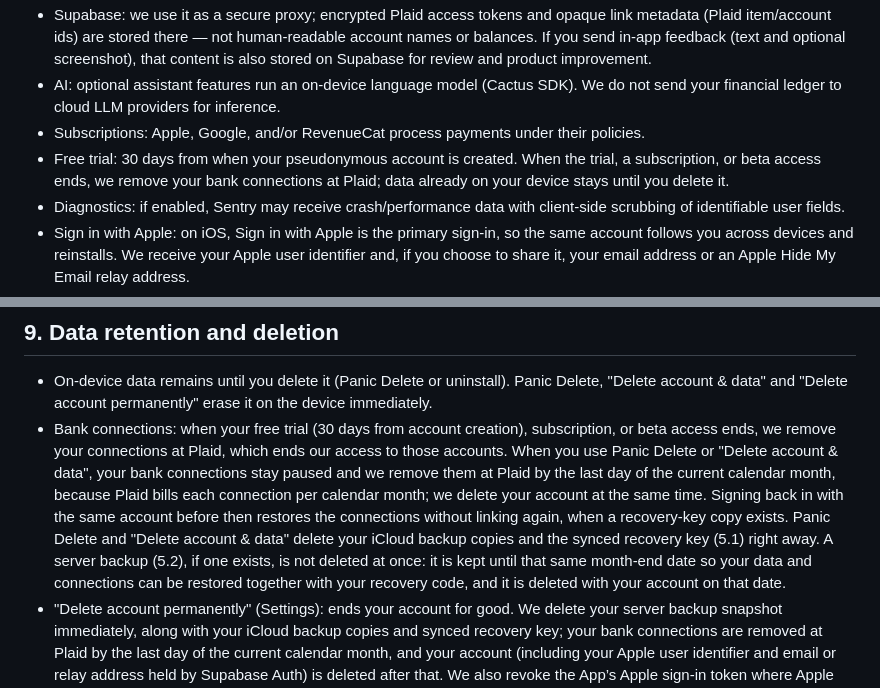
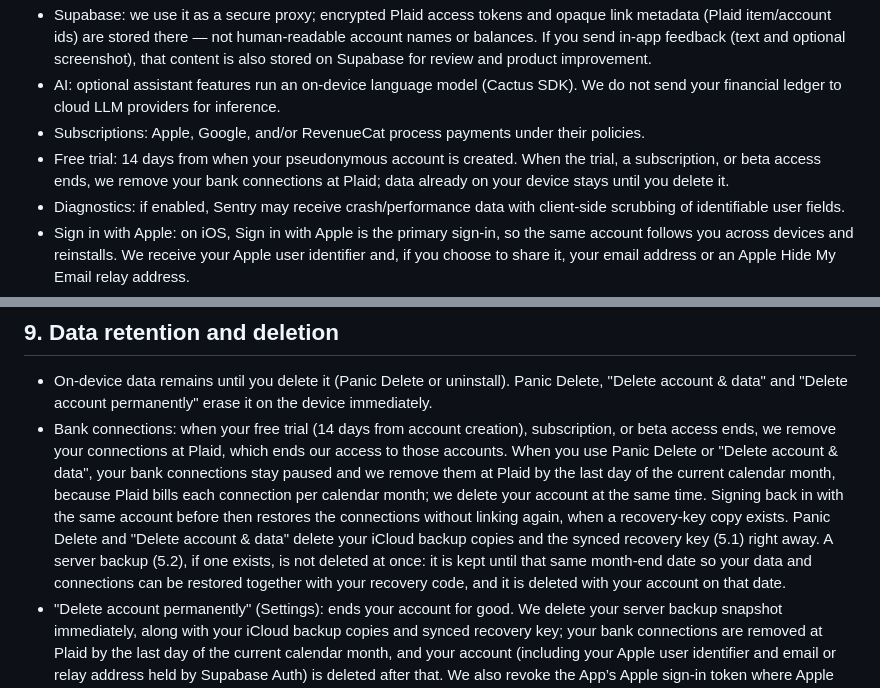
Before and after one commit to Chani1228/blovault-web, a Markdown page: privacy-policy.md, 2 parts joined by grey strips. Drawn GitHub-style.

Commit message:
docs(legal): sync privacy policy and terms from the app (November 2, 2026)

```diff
--- a/privacy-policy.md
+++ b/privacy-policy.md
@@ -17,7 +17,7 @@ BLO VAULT ("we," "us," "our") is committed to protecting your privacy. This Priv
 - Supabase: we use it as a secure proxy; encrypted Plaid access tokens and opaque link metadata (Plaid item/account ids) are stored there — not human-readable account names or balances. If you send in-app feedback (text and optional screenshot), that content is also stored on Supabase for review and product improvement.
 - AI: optional assistant features run an on-device language model (Cactus SDK). We do not send your financial ledger to cloud LLM providers for inference.
 - Subscriptions: Apple, Google, and/or RevenueCat process payments under their policies.
-- Free trial: 30 days from when your pseudonymous account is created. When the trial, a subscription, or beta access ends, we remove your bank connections at Plaid; data already on your device stays until you delete it.
+- Free trial: 14 days from when your pseudonymous account is created. When the trial, a subscription, or beta access ends, we remove your bank connections at Plaid; data already on your device stays until you delete it.
 - Diagnostics: if enabled, Sentry may receive crash/performance data with client-side scrubbing of identifiable user fields.
 - Sign in with Apple: on iOS, Sign in with Apple is the primary sign-in, so the same account follows you across devices and reinstalls. We receive your Apple user identifier and, if you choose to share it, your email address or an Apple Hide My Email relay address.
 - Apple Card and Apple Cash (iOS, optional): if you choose "Add Apple Card", the App reads the Apple Card and Apple Cash accounts you allow, with their balances and transactions, through Apple's FinanceKit on your iPhone. This data stays in your encrypted vault on the device and is never sent to our servers.
@@ -100,7 +100,7 @@ Where the GDPR, UK GDPR, or similar laws apply, we rely on contract performance,
 ## 9. Data retention and deletion
 
 - On-device data remains until you delete it (Panic Delete or uninstall). Panic Delete, "Delete account & data" and "Delete account permanently" erase it on the device immediately.
-- Bank connections: when your free trial (30 days from account creation), subscription, or beta access ends, we remove your connections at Plaid, which ends our access to those accounts. When you use Panic Delete or "Delete account & data", your bank connections stay paused and we remove them at Plaid by the last day of the current calendar month, because Plaid bills each connection per calendar month; we delete your account at the same time. Signing back in with the same account before then restores the connections without linking again, when a recovery-key copy exists. Panic Delete and "Delete account & data" delete your iCloud backup copies and the synced recovery key (5.1) right away. A server backup (5.2), if one exists, is not deleted at once: it is kept until that same month-end date so your data and connections can be restored together with your recovery code, and it is deleted with your account on that date.
+- Bank connections: when your free trial (14 days from account creation), subscription, or beta access ends, we remove your connections at Plaid, which ends our access to those accounts. When you use Panic Delete or "Delete account & data", your bank connections stay paused and we remove them at Plaid by the last day of the current calendar month, because Plaid bills each connection per calendar month; we delete your account at the same time. Signing back in with the same account before then restores the connections without linking again, when a recovery-key copy exists. Panic Delete and "Delete account & data" delete your iCloud backup copies and the synced recovery key (5.1) right away. A server backup (5.2), if one exists, is not deleted at once: it is kept until that same month-end date so your data and connections can be restored together with your recovery code, and it is deleted with your account on that date.
 - "Delete account permanently" (Settings): ends your account for good. We delete your server backup snapshot immediately, along with your iCloud backup copies and synced recovery key; your bank connections are removed at Plaid by the last day of the current calendar month, and your account (including your Apple user identifier and email or relay address held by Supabase Auth) is deleted after that. We also revoke the App’s Apple sign-in token where Apple allows it. Because the deletion is final, restoring from a backup afterward is not possible. A copy of the connection credentials may be kept only in a form encrypted with your own recovery key, which BLO VAULT cannot read; without it, connections cannot be restored and are removed by the last day of the month. Uninstalling the App does not by itself disconnect your banks. To disconnect a bank right away, remove it in the App. For complimentary (permanent) beta access, we also remove your connections after 90 days without you opening the App; the beta access itself continues and you can link your accounts again.
 - iCloud backup (5.1): kept in your iCloud storage as the current copy plus one previous copy, replaced by each new backup; deleted by Panic Delete and account deletion as described above, or by you through iCloud. Apple’s retention applies to anything Apple holds.
 - Server backup (5.2): kept while your account exists and replaced by each new backup; deleted when your account is deleted (immediately for "Delete account permanently"; by the last day of the calendar month for Panic Delete and "Delete account & data", as described above).
```
Also changed, not shown: other parts of privacy-policy.md (+1 -1 lines), terms-of-service.md (+2 -2 lines).
